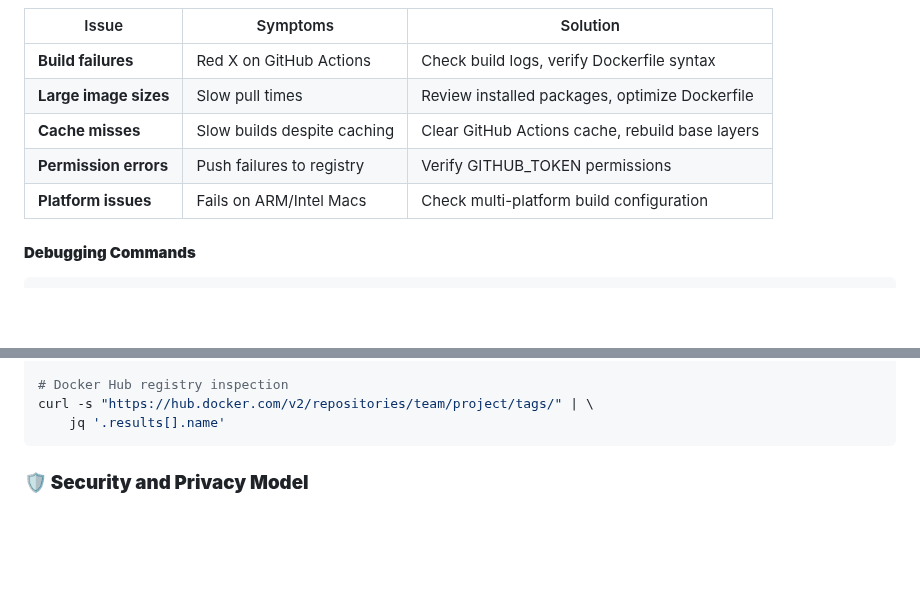
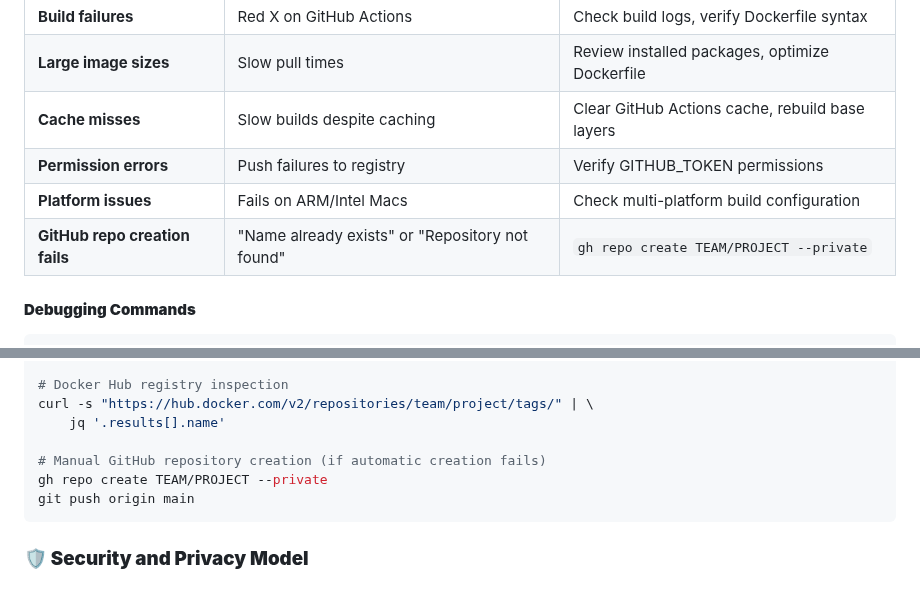
Before and after one commit to rgt47/zzcollab, a Markdown page: workflow.md, 2 parts joined by grey strips. Rendered like a GitHub page; blank space fills up the shorter version.

Commit message:
Add GitHub repository creation troubleshooting to workflow.md
- Add manual repository creation command to Common Issues table
- Include gh repo create TEAM/PROJECT --private in debugging commands
- Helps users when automatic GitHub repository creation fails
- Common issue: repository name conflicts or permission problems

🤖 Generated with [Claude Code](https://claude.ai/code)

Co-Authored-By: Claude <noreply@anthropic.com>

````diff
--- a/workflow.md
+++ b/workflow.md
@@ -1178,6 +1178,7 @@ make docker-zsh                          # Instant development environment
 | **Cache misses** | Slow builds despite caching | Clear GitHub Actions cache, rebuild base layers |
 | **Permission errors** | Push failures to registry | Verify GITHUB_TOKEN permissions |
 | **Platform issues** | Fails on ARM/Intel Macs | Check multi-platform build configuration |
+| **GitHub repo creation fails** | "Name already exists" or "Repository not found" | `gh repo create TEAM/PROJECT --private` |
 
 #### **Debugging Commands**
 ```bash
@@ -1195,6 +1196,10 @@ docker run --rm $(cat .project-name):latest R -e "installed.packages()[,1]"
 # Docker Hub registry inspection
 curl -s "https://hub.docker.com/v2/repositories/team/project/tags/" | \
     jq '.results[].name'
+
+# Manual GitHub repository creation (if automatic creation fails)
+gh repo create TEAM/PROJECT --private
+git push origin main
 ```
 
 ### **🛡️ Security and Privacy Model**
````
